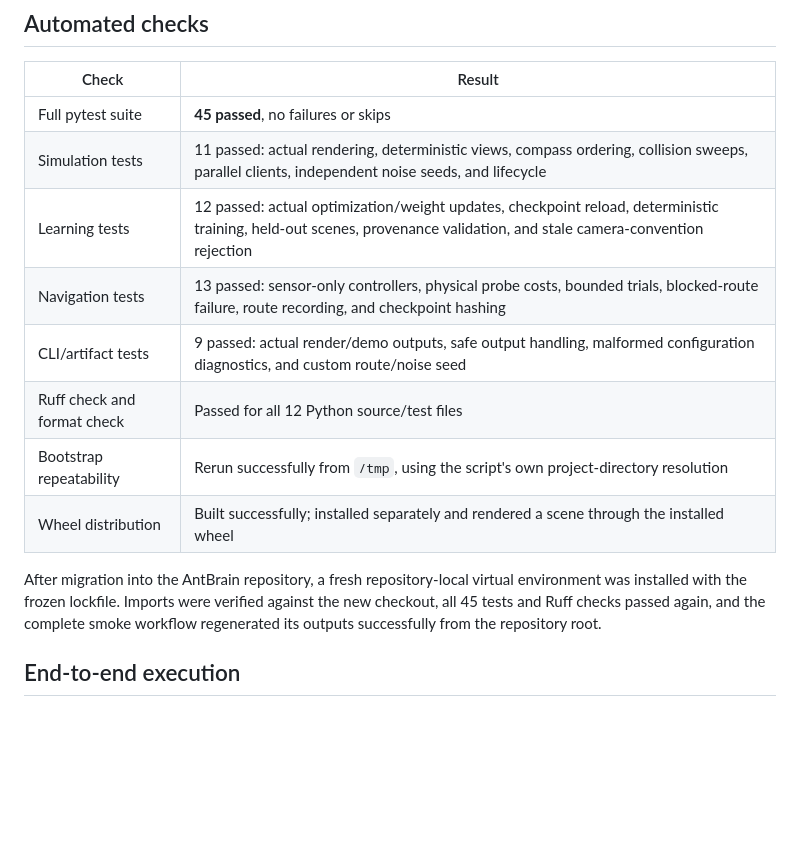
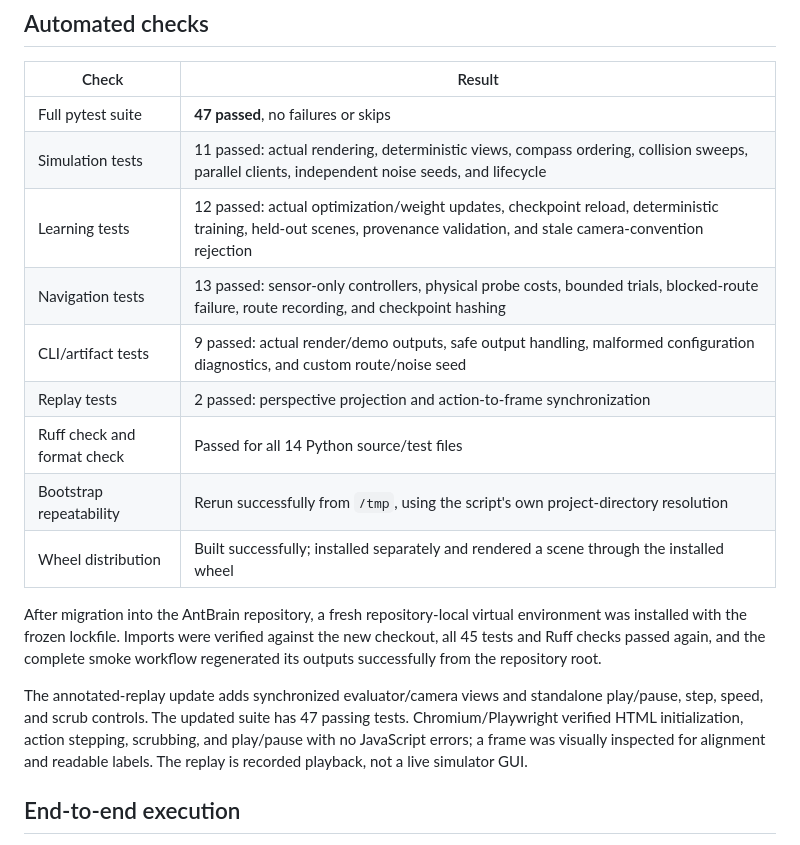
Before and after one commit to Mikop22/AntBrain, a Markdown page: docs/VALIDATION.md, the part around the change. Drawn GitHub-style; blank space fills up the shorter version.

```diff
--- a/docs/VALIDATION.md
+++ b/docs/VALIDATION.md
@@ -6,16 +6,19 @@ Validated on 9 November 2026 in the cloud workspace, using Python 3.11.17, PyBul
 
 | Check | Result |
 | --- | --- |
-| Full pytest suite | **45 passed**, no failures or skips |
+| Full pytest suite | **47 passed**, no failures or skips |
 | Simulation tests | 11 passed: actual rendering, deterministic views, compass ordering, collision sweeps, parallel clients, independent noise seeds, and lifecycle |
 | Learning tests | 12 passed: actual optimization/weight updates, checkpoint reload, deterministic training, held-out scenes, provenance validation, and stale camera-convention rejection |
 | Navigation tests | 13 passed: sensor-only controllers, physical probe costs, bounded trials, blocked-route failure, route recording, and checkpoint hashing |
 | CLI/artifact tests | 9 passed: actual render/demo outputs, safe output handling, malformed configuration diagnostics, and custom route/noise seed |
-| Ruff check and format check | Passed for all 12 Python source/test files |
+| Replay tests | 2 passed: perspective projection and action-to-frame synchronization |
+| Ruff check and format check | Passed for all 14 Python source/test files |
 | Bootstrap repeatability | Rerun successfully from `/tmp`, using the script's own project-directory resolution |
 | Wheel distribution | Built successfully; installed separately and rendered a scene through the installed wheel |
 
 After migration into the AntBrain repository, a fresh repository-local virtual environment was installed with the frozen lockfile. Imports were verified against the new checkout, all 45 tests and Ruff checks passed again, and the complete smoke workflow regenerated its outputs successfully from the repository root.
+
+The annotated-replay update adds synchronized evaluator/camera views and standalone play/pause, step, speed, and scrub controls. The updated suite has 47 passing tests. Chromium/Playwright verified HTML initialization, action stepping, scrubbing, and play/pause with no JavaScript errors; a frame was visually inspected for alignment and readable labels. The replay is recorded playback, not a live simulator GUI.
 
 ## End-to-end execution
 
```
Also changed, not shown: README.md (+3 -0 lines), docs/ARCHITECTURE.md (+2 -0 lines), docs/assets/homing-demo.gif, 4 other files.
